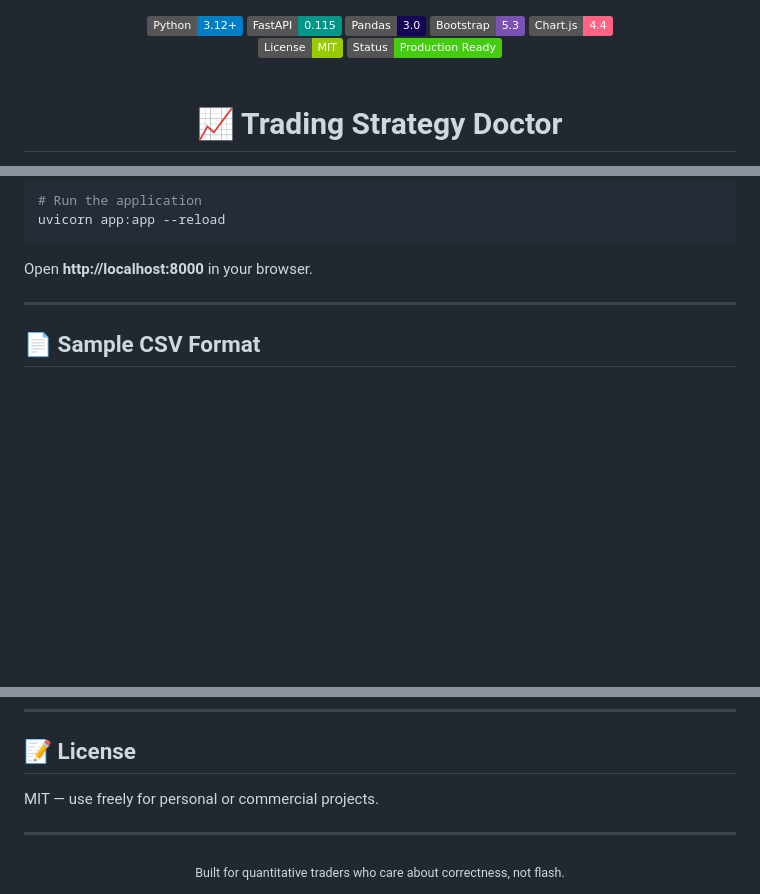
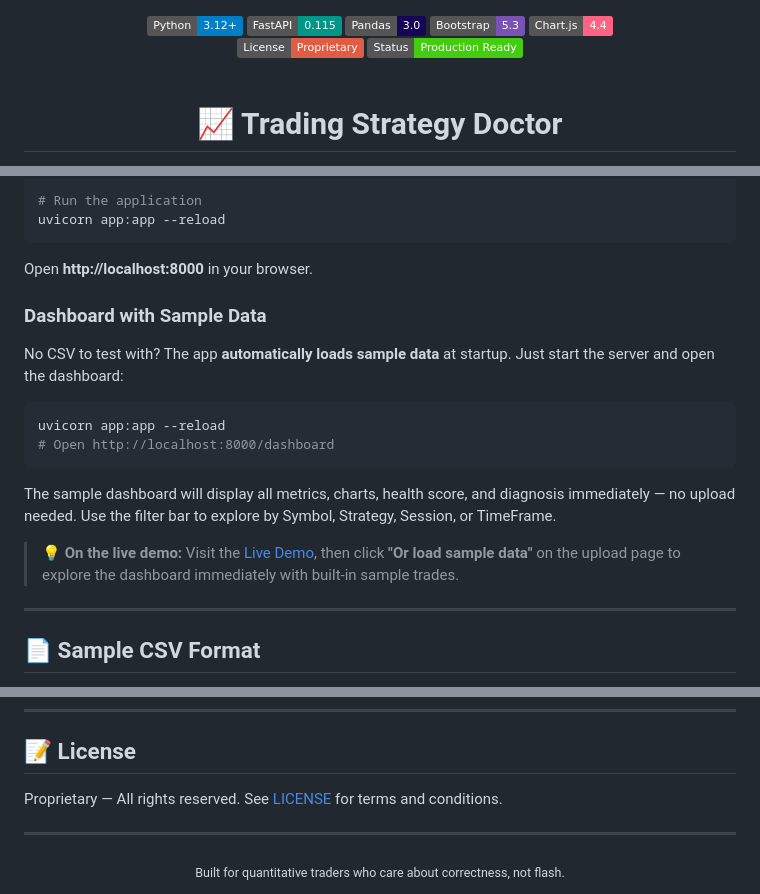
Before and after one commit to mm-dev-upwork/022069805940054392691-AlgorithmicTradingDeveloper, a Markdown page: README.md, 3 parts joined by grey strips. GitHub-like rendering; badges without logos; blank space fills up the shorter version.

Commit message:
Update license to Proprietary and add sample data docs
Change license from MIT to Proprietary and update all references. Add new 'Dashboard with Sample Data' section with instructions for testing the app without uploading CSV files, including link to live demo.

````diff
--- a/README.md
+++ b/README.md
@@ -5,7 +5,7 @@
   <img src="https://img.shields.io/badge/Bootstrap-5.3-7952B3?style=flat&logo=bootstrap&logoColor=white" alt="Bootstrap">
   <img src="https://img.shields.io/badge/Chart.js-4.4-FF6384?style=flat&logo=chartdotjs&logoColor=white" alt="Chart.js">
   <br>
-  <img src="https://img.shields.io/badge/License-MIT-green?style=flat" alt="License">
+  <img src="https://img.shields.io/badge/License-Proprietary-red?style=flat" alt="License">
   <img src="https://img.shields.io/badge/Status-Production_Ready-success?style=flat" alt="Status">
 </div>
 
@@ -83,6 +83,19 @@ uvicorn app:app --reload
 ```
 
 Open **http://localhost:8000** in your browser.
+
+### Dashboard with Sample Data
+
+No CSV to test with? The app **automatically loads sample data** at startup. Just start the server and open the dashboard:
+
+```bash
+uvicorn app:app --reload
+# Open http://localhost:8000/dashboard
+```
+
+The sample dashboard will display all metrics, charts, health score, and diagnosis immediately — no upload needed. Use the filter bar to explore by Symbol, Strategy, Session, or TimeFrame.
+
+> **💡 On the live demo:** Visit the [Live Demo](https://zero22069805940054392691.onrender.com/), then click **"Or load sample data"** on the upload page to explore the dashboard immediately with built-in sample trades.
 
 ---
 
@@ -230,7 +243,7 @@ This app is deployed on **Render.com**:
 
 ## 📝 License
 
-MIT — use freely for personal or commercial projects.
+Proprietary — All rights reserved. See [LICENSE](LICENSE) for terms and conditions.
 
 ---
 
````
